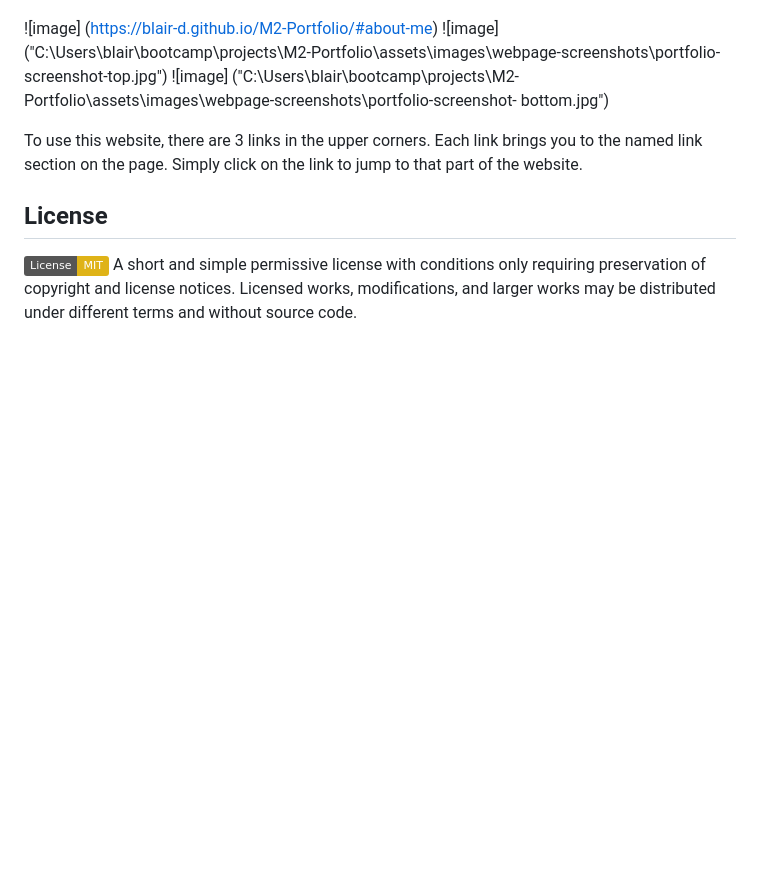
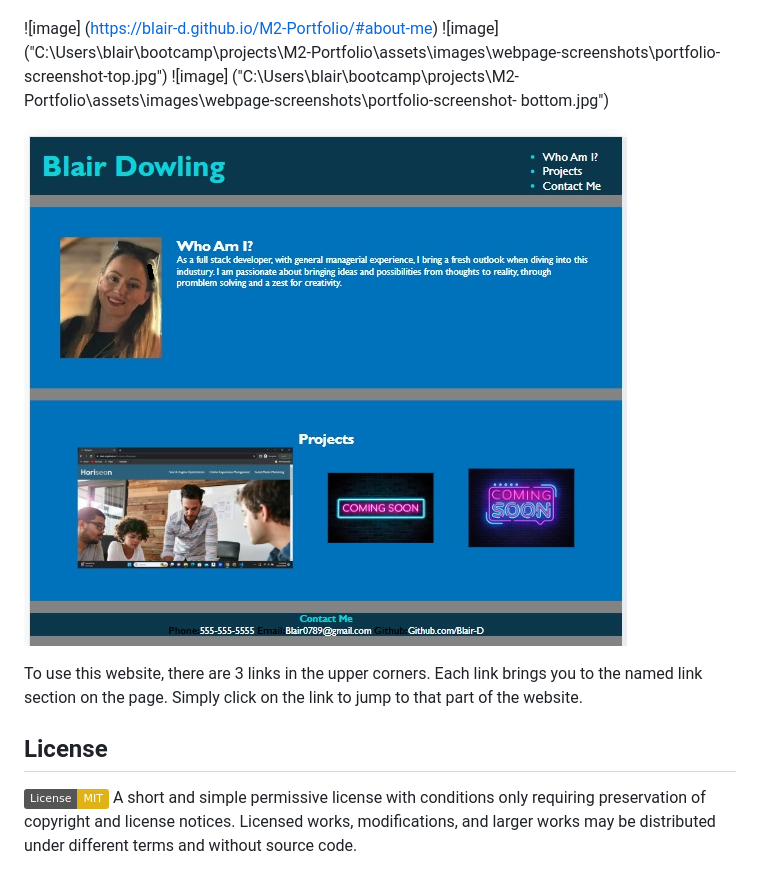
Before and after one commit to Blair-D/M2-Portfolio, a Markdown page: README.md, the part around the change. Drawn GitHub-style; pictures changed too: image-1.png (added); badges without logos; blank space fills up the shorter version.

```diff
--- a/README.md
+++ b/README.md
@@ -8,6 +8,8 @@ The motivation for this project was to create a foundation portfolio to which I
 ![image] ("C:\Users\blair\bootcamp\projects\M2-Portfolio\assets\images\webpage-screenshots\portfolio-screenshot-top.jpg")
 ![image] ("C:\Users\blair\bootcamp\projects\M2-Portfolio\assets\images\webpage-screenshots\portfolio-screenshot- bottom.jpg")
 
+![Alt text](image-1.png)
+
 To use this website, there are 3 links in the upper corners. Each link brings you to the named link section on the page. Simply click on the link to jump to that part of the website.
 
 
```
Also changed, not shown: assets/images/webpage-screenshots/m2portfolioscreenshot.jpg (added), 2 other files.
